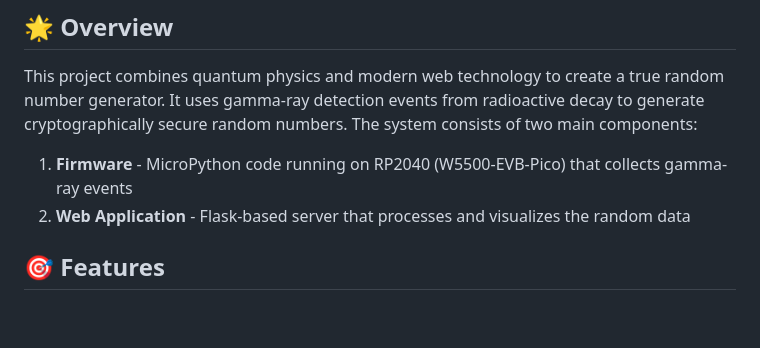
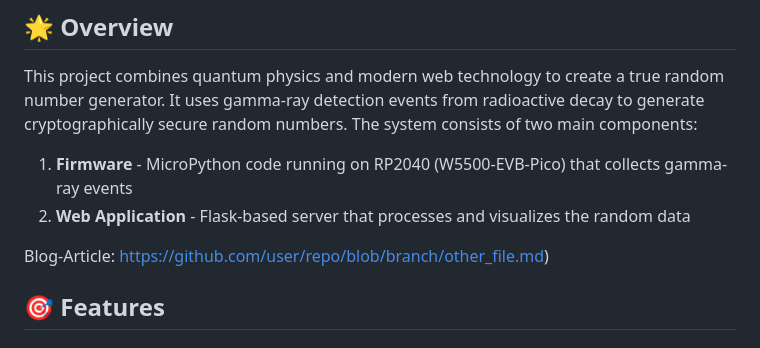
Before and after one commit to deckerjulian/gamma-ray-trng, a Markdown page: README.md, the part around the change. Drawn GitHub-style; blank space fills up the shorter version.

Commit message:
Add blog article link to README
Added a blog article link to the README.

```diff
--- a/README.md
+++ b/README.md
@@ -8,6 +8,9 @@ This project combines quantum physics and modern web technology to create a true
 
 1. **Firmware** - MicroPython code running on RP2040 (W5500-EVB-Pico) that collects gamma-ray events
 2. **Web Application** - Flask-based server that processes and visualizes the random data
+
+Blog-Article:
+[https://github.com/user/repo/blob/branch/other_file.md](https://atlane.de/request-a-decision-from-the-universe/))
 
 ## 🎯 Features
 
```
